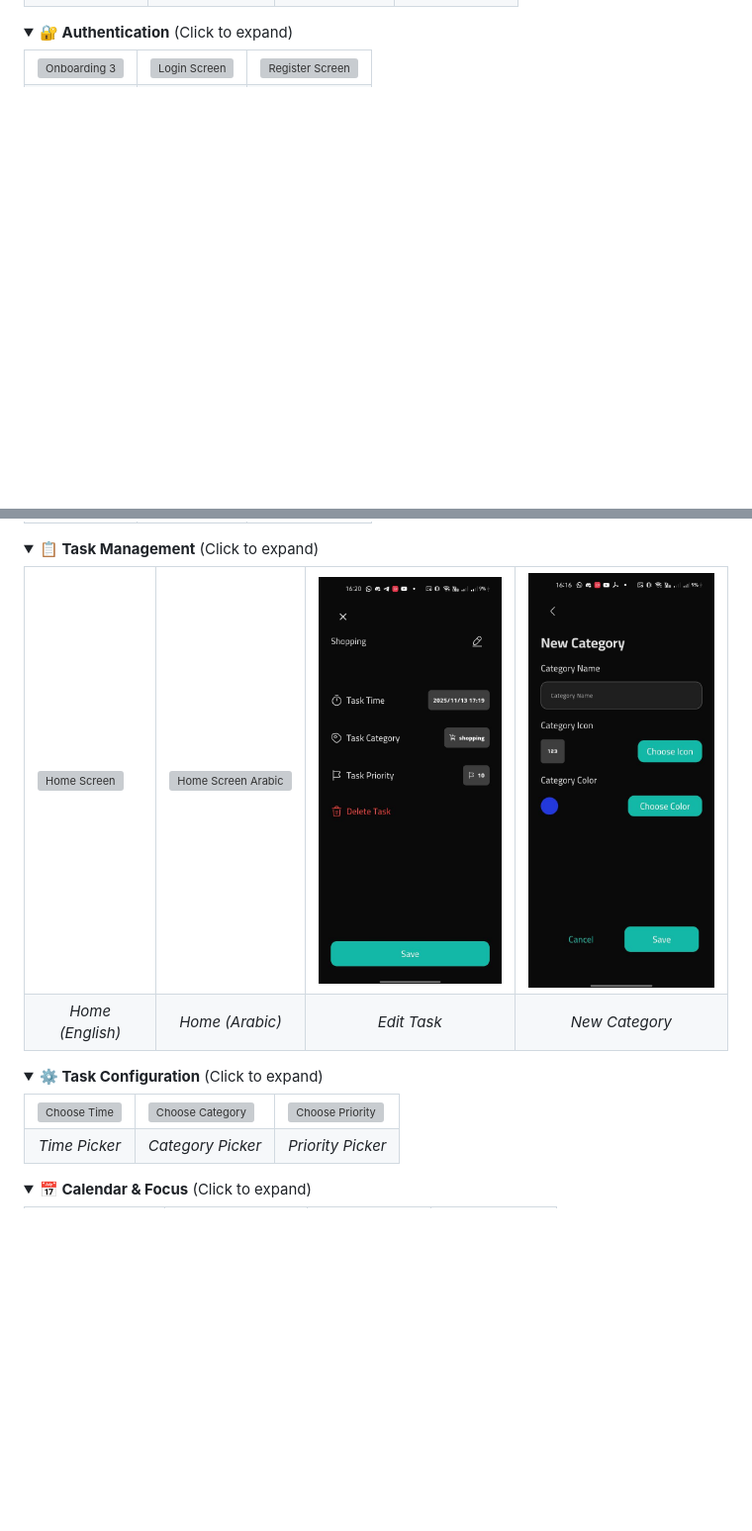
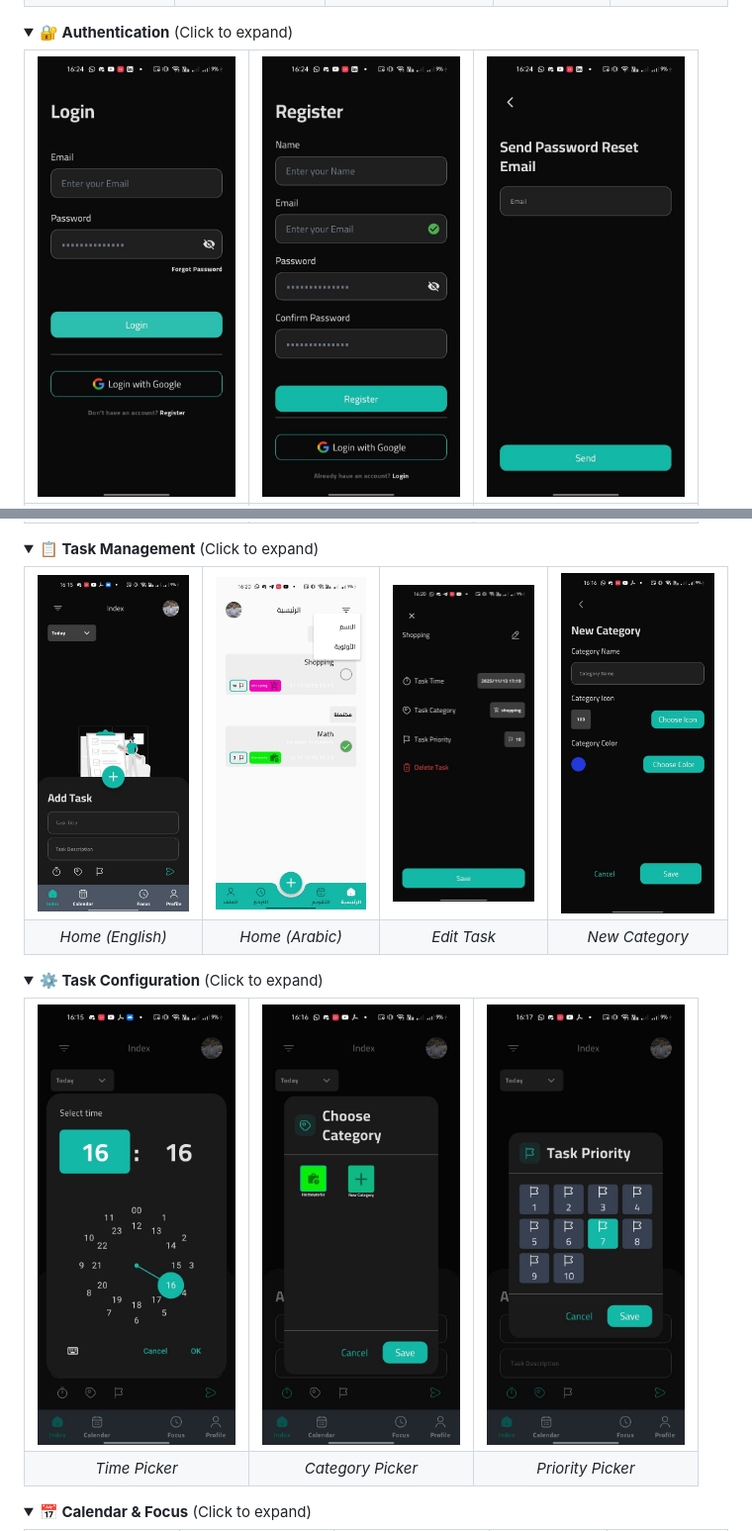
Before and after one commit to sayedmostaf/taska, a Markdown page: README.md, 2 parts joined by grey strips. Shown at 99% size. Drawn GitHub-style; folded sections open; blank space fills up the shorter version; grey boxes are pictures that could not be loaded.

Commit message:
Update images in README for splash and onboarding

```diff
--- a/README.md
+++ b/README.md
@@ -172,8 +174,8 @@ Built with modern Flutter architecture and best practices, Taska offers a seamle
 <summary><strong>🔐 Authentication</strong> (Click to expand)</summary>
 <table>
   <tr>
-    <td><img src="images/onboarding-3.jpg" alt="Onboarding 3" width="200"/></td>
-    <td><img src="images/login.jpg" alt="Login Screen" width="200"/></td>
-    <td><img src="images/register.jpg" alt="Register Screen" width="200"/></td>
+    <td><img src="images/signin.jpg" alt="Signin Screen" width="200"/></td>
+    <td><img src="images/signup.jpg" alt="Signup Screen" width="200"/></td>
+    <td><img src="images/reset-email.jpg" alt="Reset Email Screen" width="200"/></td>
   </tr>
   <tr>
@@ -188,8 +190,8 @@ Built with modern Flutter architecture and best practices, Taska offers a seamle
 <summary><strong>📋 Task Management</strong> (Click to expand)</summary>
 <table>
   <tr>
-    <td><img src="images/index.jpg" alt="Home Screen" width="200"/></td>
-    <td><img src="images/index-ar.jpg" alt="Home Screen Arabic" width="200"/></td>
+    <td><img src="images/add-task.jpg" alt="Home Screen" width="200"/></td>
+    <td><img src="images/index1.jpg" alt="Home Screen Arabic" width="200"/></td>
     <td><img src="images/edit-task.jpg" alt="Edit Task" width="200"/></td>
     <td><img src="images/new-category.jpg" alt="New Category" width="200"/></td>
   </tr>
@@ -206,9 +208,9 @@ Built with modern Flutter architecture and best practices, Taska offers a seamle
 <summary><strong>⚙️ Task Configuration</strong> (Click to expand)</summary>
 <table>
   <tr>
-    <td><img src="images/choose-time.jpg" alt="Choose Time" width="200"/></td>
-    <td><img src="images/choose-category.jpg" alt="Choose Category" width="200"/></td>
-    <td><img src="images/choose-priority.jpg" alt="Choose Priority" width="200"/></td>
+    <td><img src="images/select-time.jpg" alt="Choose Time" width="200"/></td>
+    <td><img src="images/choose-cat.jpg" alt="Choose Category" width="200"/></td>
+    <td><img src="images/priority.jpg" alt="Choose Priority" width="200"/></td>
   </tr>
   <tr>
     <td align="center"><em>Time Picker</em></td>
```
Also changed, not shown: other parts of README.md (+23 -13 lines).
